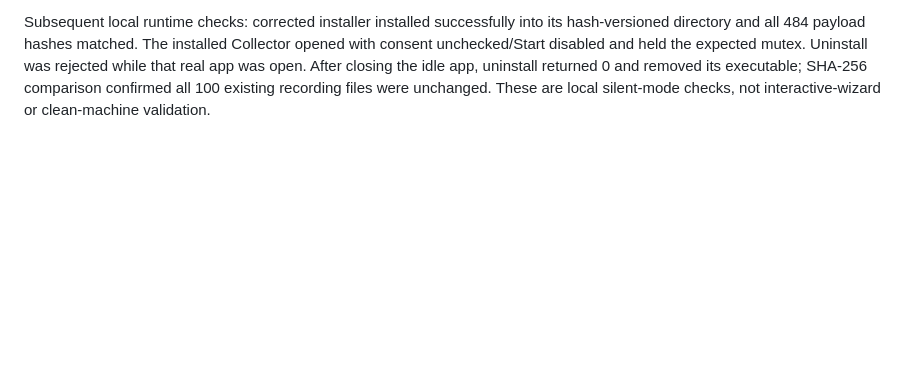
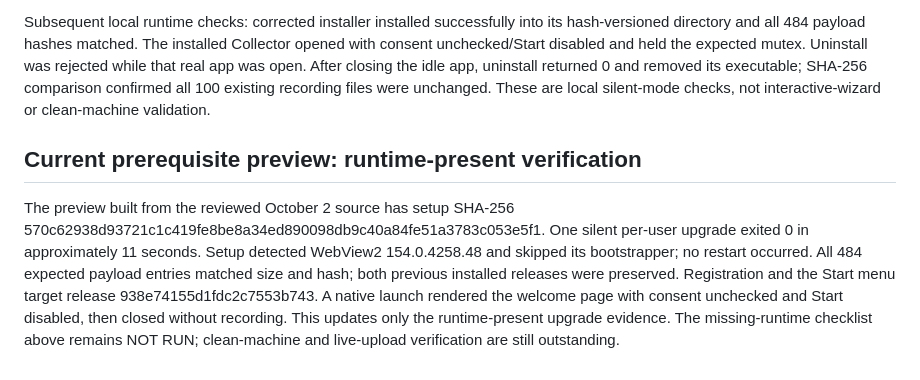
Before and after one commit to Dhruvsa1/nose-calibration, a Markdown page: docs/INSTALLER-BUILD.md, the part around the change. GitHub-like rendering; blank space fills up the shorter version.

```diff
--- a/docs/INSTALLER-BUILD.md
+++ b/docs/INSTALLER-BUILD.md
@@ -213,3 +213,16 @@ mutex. Uninstall was rejected while that real app was open. After closing the
 idle app, uninstall returned 0 and removed its executable; SHA-256 comparison
 confirmed all 100 existing recording files were unchanged. These are local
 silent-mode checks, not interactive-wizard or clean-machine validation.
+
+## Current prerequisite preview: runtime-present verification
+
+The preview built from the reviewed October 2 source has setup SHA-256
+570c62938d93721c1c419fe8be8a34ed890098db9c40a84fe51a3783c053e5f1.
+One silent per-user upgrade exited 0 in approximately 11 seconds. Setup detected
+WebView2 154.0.4258.48 and skipped its bootstrapper; no restart occurred.
+All 484 expected payload entries matched size and hash; both previous installed
+releases were preserved. Registration and the Start menu target release
+938e74155d1fdc2c7553b743. A native launch rendered the welcome page with consent
+unchecked and Start disabled, then closed without recording. This updates only
+the runtime-present upgrade evidence. The missing-runtime checklist above remains
+NOT RUN; clean-machine and live-upload verification are still outstanding.
```
Also changed, not shown: README.md (+1 -1 lines).
